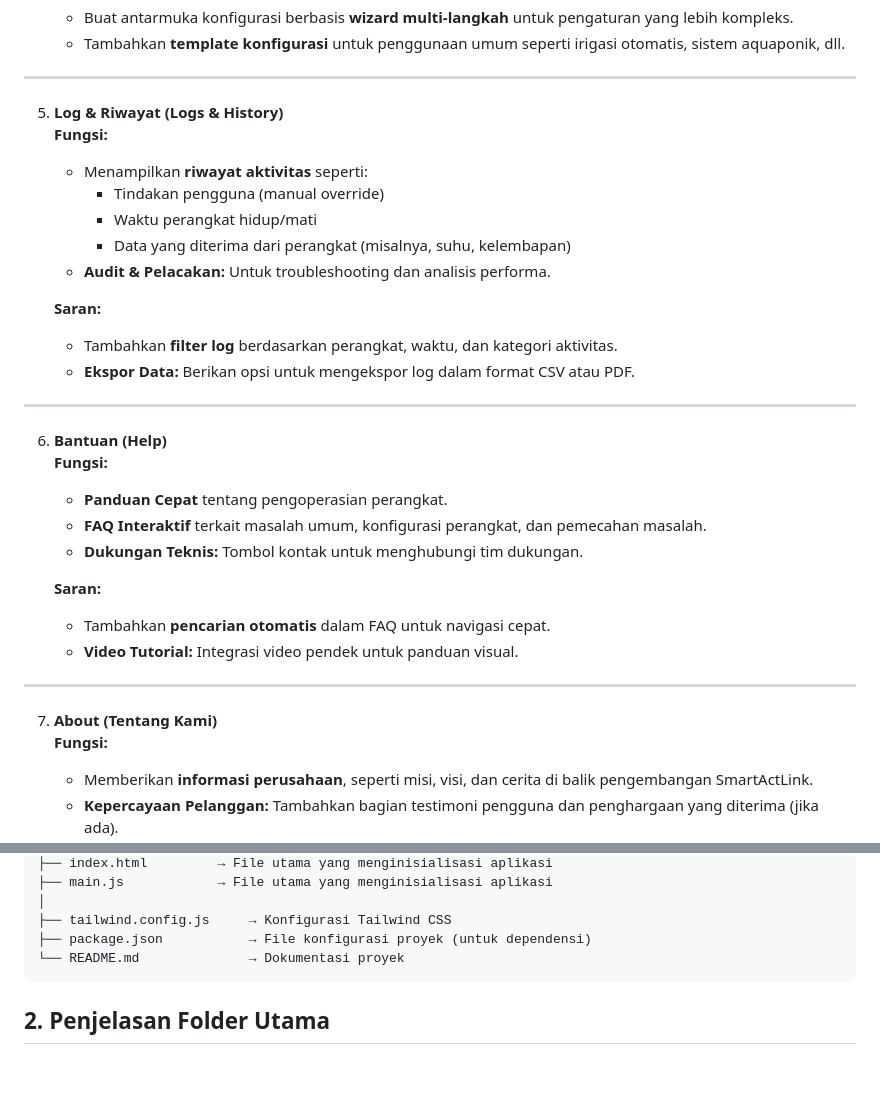
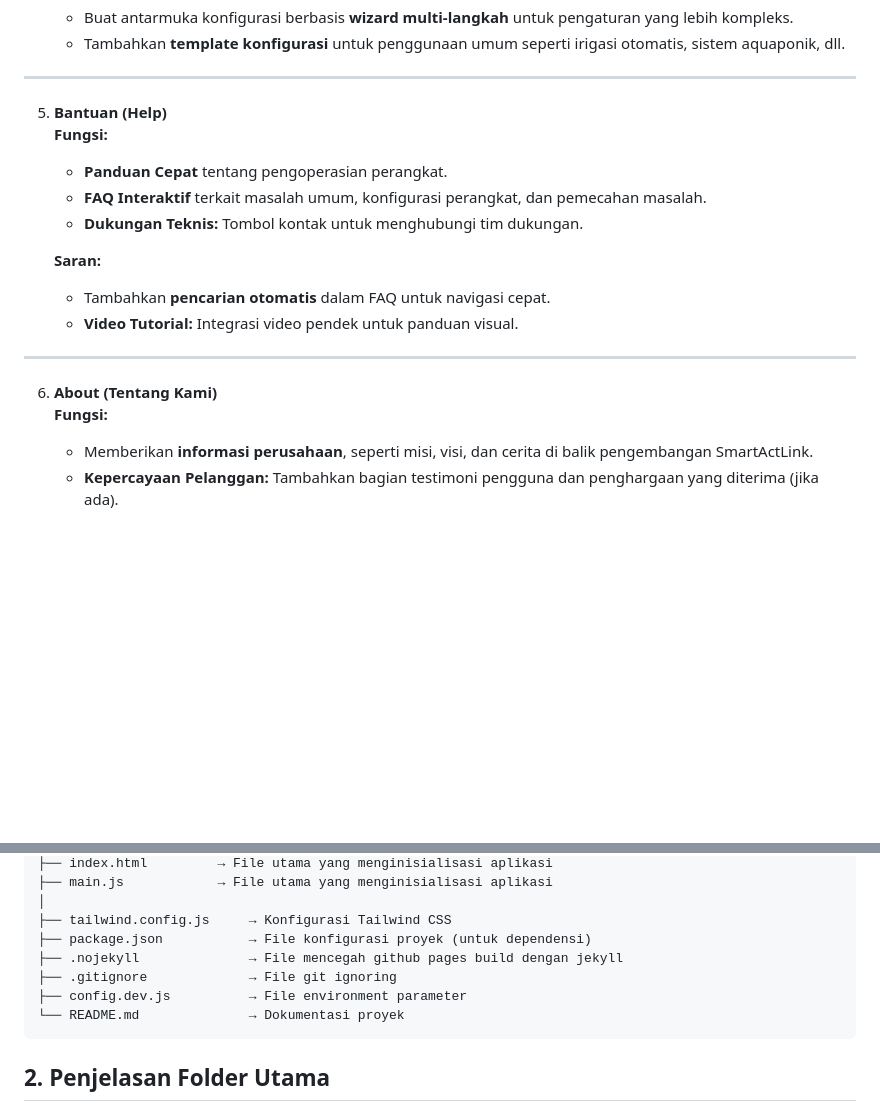
Before and after one commit to slametsampon/SmartActLink, a Markdown page: readme.md, 2 parts joined by grey strips. GitHub-like rendering; blank space fills up the shorter version.

Commit message:
update readme struktur folder

````diff
--- a/readme.md
+++ b/readme.md
@@ -102,23 +102,7 @@ SmartActLink dirancang untuk mendukung berbagai kebutuhan di sektor pertanian, i
 
 ---
 
-5. **Log & Riwayat (Logs & History)**
-   **Fungsi:**
-
-   - Menampilkan **riwayat aktivitas** seperti:
-     - Tindakan pengguna (manual override)
-     - Waktu perangkat hidup/mati
-     - Data yang diterima dari perangkat (misalnya, suhu, kelembapan)
-   - **Audit & Pelacakan:** Untuk troubleshooting dan analisis performa.
-
-   **Saran:**
-
-   - Tambahkan **filter log** berdasarkan perangkat, waktu, dan kategori aktivitas.
-   - **Ekspor Data:** Berikan opsi untuk mengekspor log dalam format CSV atau PDF.
-
----
-
-6. **Bantuan (Help)**
+5. **Bantuan (Help)**
    **Fungsi:**
 
    - **Panduan Cepat** tentang pengoperasian perangkat.
@@ -132,7 +116,7 @@ SmartActLink dirancang untuk mendukung berbagai kebutuhan di sektor pertanian, i
 
 ---
 
-7. **About (Tentang Kami)**
+6. **About (Tentang Kami)**
    **Fungsi:**
 
    - Memberikan **informasi perusahaan**, seperti misi, visi, dan cerita di balik pengembangan SmartActLink.
@@ -223,6 +207,9 @@ Berikut adalah **struktur proyek berbasis HTML, Tailwind CSS, dan Vanilla JavaSc
 │
 ├── tailwind.config.js     → Konfigurasi Tailwind CSS
 ├── package.json           → File konfigurasi proyek (untuk dependensi)
+├── .nojekyll              → File mencegah github pages build dengan jekyll
+├── .gitignore             → File git ignoring
+├── config.dev.js          → File environment parameter
 └── README.md              → Dokumentasi proyek
 ```
 
````
Also changed, not shown: other parts of readme.md (+2 -2 lines).
